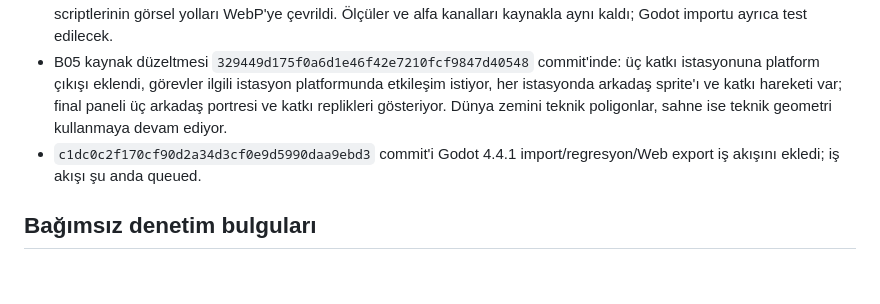
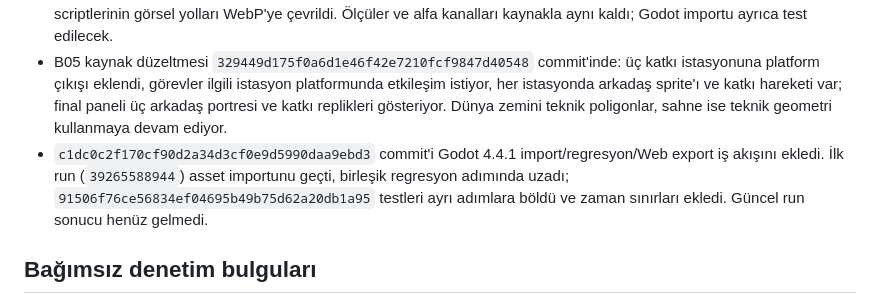
Before and after one commit to rizaaltun/catpat-godot, a Markdown page: docs/DEVAM-NOTU.md, the part around the change. Drawn GitHub-style; blank space fills up the shorter version.

Commit message:
docs: record CI timeout diagnosis

```diff
--- a/docs/DEVAM-NOTU.md
+++ b/docs/DEVAM-NOTU.md
@@ -15,7 +15,7 @@
 - Kullanıcı 19 Ekim 2026'da yayınevi kitabından gelen proje görsellerinin bu oyun için aktarılmasına izin verdi. PDF/PSD orijinalleri, `preproduction/references/` kitap sayfası taramaları ve taslak temas sayfası public depoya alınmadı.
 - 54 runtime görsel WebP'ye çevrildi (24.62 MB; kaynak PNG'lerden %72 daha küçük); 22 oyun scriptinin ve ilgili QA/test scriptlerinin görsel yolları WebP'ye çevrildi. Ölçüler ve alfa kanalları kaynakla aynı kaldı; Godot importu ayrıca test edilecek.
 - B05 kaynak düzeltmesi `329449d175f0a6d1e46f42e7210fcf9847d40548` commit'inde: üç katkı istasyonuna platform çıkışı eklendi, görevler ilgili istasyon platformunda etkileşim istiyor, her istasyonda arkadaş sprite'ı ve katkı hareketi var; final paneli üç arkadaş portresi ve katkı replikleri gösteriyor. Dünya zemini teknik poligonlar, sahne ise teknik geometri kullanmaya devam ediyor.
-- `c1dc0c2f170cf90d2a34d3cf0e9d5990daa9ebd3` commit'i Godot 4.4.1 import/regresyon/Web export iş akışını ekledi; iş akışı şu anda queued.
+- `c1dc0c2f170cf90d2a34d3cf0e9d5990daa9ebd3` commit'i Godot 4.4.1 import/regresyon/Web export iş akışını ekledi. İlk run (`39265588944`) asset importunu geçti, birleşik regresyon adımında uzadı; `91506f76ce56834ef04695b49b75d62a20db1a95` testleri ayrı adımlara böldü ve zaman sınırları ekledi. Güncel run sonucu henüz gelmedi.
 
 ## Bağımsız denetim bulguları
 
```
